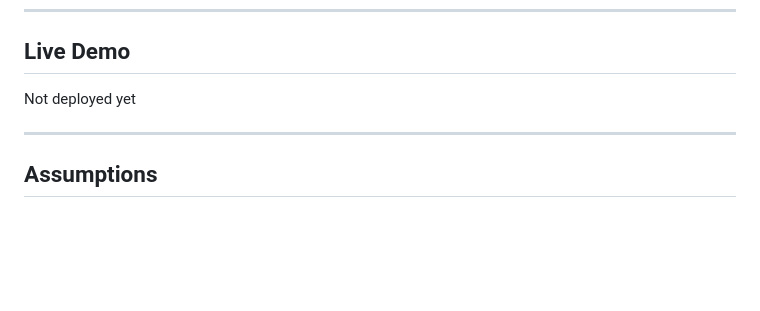
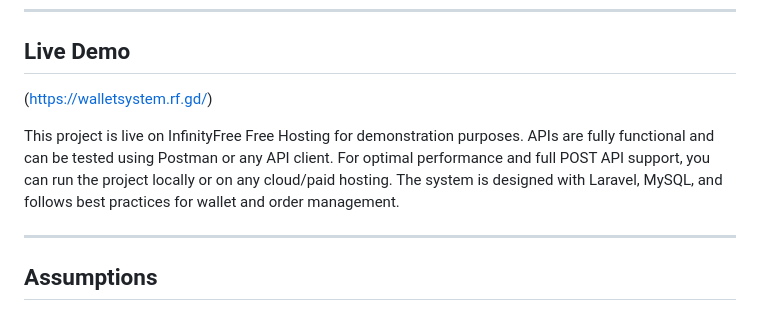
Before and after one commit to Tiwari-Coder/wallet-order-system, a Markdown page: README.md, the part around the change. Drawn GitHub-style; blank space fills up the shorter version.

Commit message:
Update README with live demo information
Added live demo link and deployment details.

```diff
--- a/README.md
+++ b/README.md
@@ -228,7 +228,12 @@ All APIs have been tested using **Postman**.
 
 ## Live Demo
 
-Not deployed yet
+(https://walletsystem.rf.gd/)
+
+This project is live on InfinityFree Free Hosting for demonstration purposes.
+APIs are fully functional and can be tested using Postman or any API client.
+For optimal performance and full POST API support, you can run the project locally or on any cloud/paid hosting.
+The system is designed with Laravel, MySQL, and follows best practices for wallet and order management.
 
 ---
 
```
